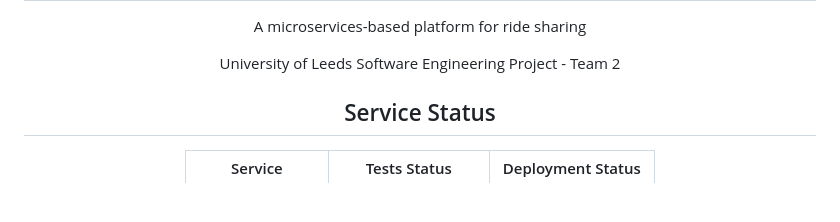
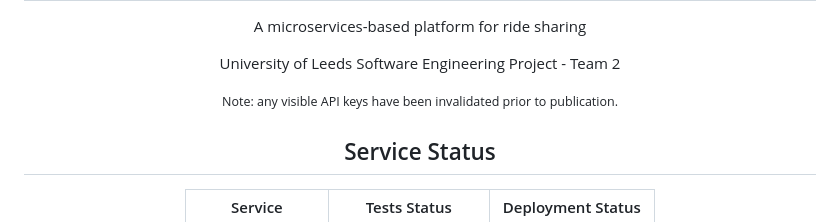
Before and after one commit to COMP2913-24-25/Pendolare, a Markdown page: README.md, the part around the change. Rendered like a GitHub page; blank space fills up the shorter version.

```diff
--- a/README.md
+++ b/README.md
@@ -2,6 +2,7 @@
   <h1>Pendolare</h1>
   <p>A microservices-based platform for ride sharing</p>
   <p>University of Leeds Software Engineering Project - Team 2</p>
+  <p><small>Note: any visible API keys have been invalidated prior to publication.</small></p>
 </div>
 
 <div align="center">
```
